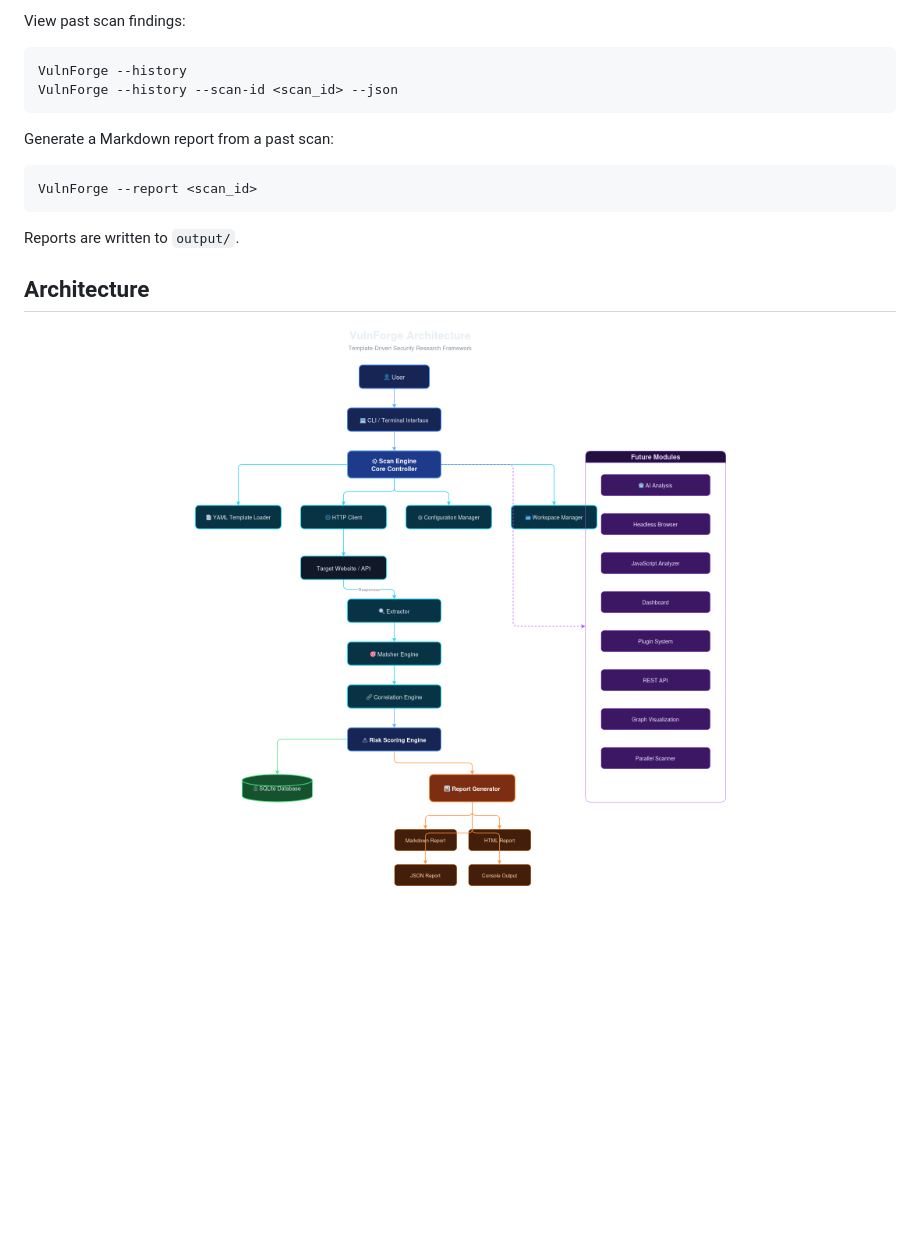
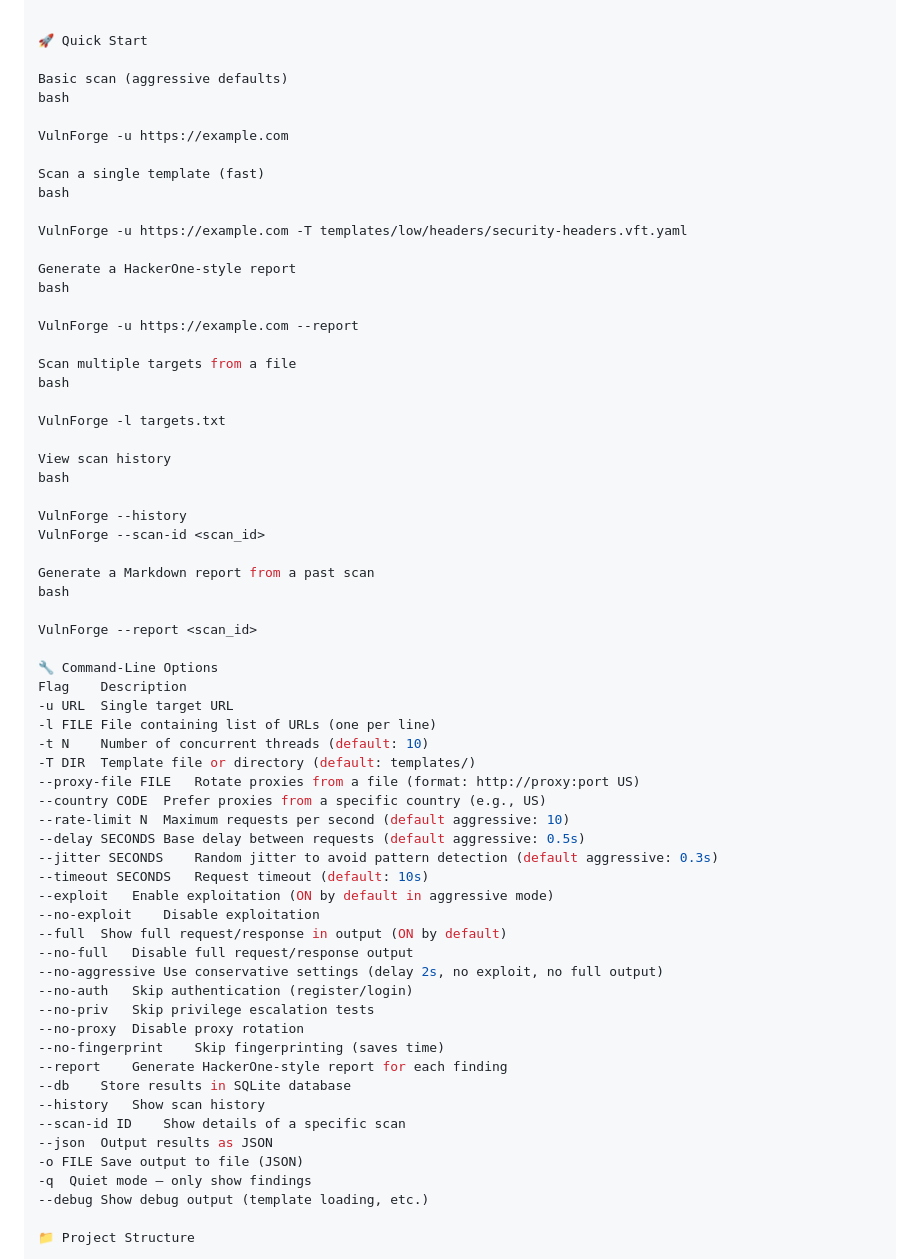
Before and after one commit to nisanbudhathoki21/VulnForge, a Markdown page: README.md, the part around one of its changes. GitHub-like rendering; blank space fills up the shorter version.

````diff
--- a/README.md
+++ b/README.md
@@ -49,19 +70,67 @@ VulnForge -u https://target.example --json
 
-View past scan findings:
-```bash
+
+🚀 Quick Start
+
+Basic scan (aggressive defaults)
+bash
+
+VulnForge -u https://example.com
+
+Scan a single template (fast)
+bash
+
+VulnForge -u https://example.com -T templates/low/headers/security-headers.vft.yaml
+
+Generate a HackerOne‑style report
+bash
+
+VulnForge -u https://example.com --report
+
+Scan multiple targets from a file
+bash
+
+VulnForge -l targets.txt
+
+View scan history
+bash
+
 VulnForge --history
-VulnForge --history --scan-id <scan_id> --json
-```
+VulnForge --scan-id <scan_id>
 
-Generate a Markdown report from a past scan:
-```bash
+Generate a Markdown report from a past scan
+bash
+
 VulnForge --report <scan_id>
-```
-Reports are written to `output/`.
 
-## Architecture
+🔧 Command‑Line Options
+Flag	Description
+-u URL	Single target URL
+-l FILE	File containing list of URLs (one per line)
+-t N	Number of concurrent threads (default: 10)
+-T DIR	Template file or directory (default: templates/)
+--proxy-file FILE	Rotate proxies from a file (format: http://proxy:port US)
+--country CODE	Prefer proxies from a specific country (e.g., US)
+--rate-limit N	Maximum requests per second (default aggressive: 10)
+--delay SECONDS	Base delay between requests (default aggressive: 0.5s)
+--jitter SECONDS	Random jitter to avoid pattern detection (default aggressive: 0.3s)
+--timeout SECONDS	Request timeout (default: 10s)
+--exploit	Enable exploitation (ON by default in aggressive mode)
+--no-exploit	Disable exploitation
+--full	Show full request/response in output (ON by default)
+--no-full	Disable full request/response output
+--no-aggressive	Use conservative settings (delay 2s, no exploit, no full output)
+--no-auth	Skip authentication (register/login)
+--no-priv	Skip privilege escalation tests
+--no-proxy	Disable proxy rotation
+--no-fingerprint	Skip fingerprinting (saves time)
+--report	Generate HackerOne‑style report for each finding
+--db	Store results in SQLite database
+--history	Show scan history
+--scan-id ID	Show details of a specific scan
+--json	Output results as JSON
+-o FILE	Save output to file (JSON)
+-q	Quiet mode – only show findings
+--debug	Show debug output (template loading, etc.)
 
-<p align="center">
-  <img src="docs/diagrams/vulnforge-architecture.png" alt="VulnForge Architecture" width="1000">
-</p>
+📁 Project Structure
 
````
Also changed, not shown: other parts of README.md (+190 -38 lines).
